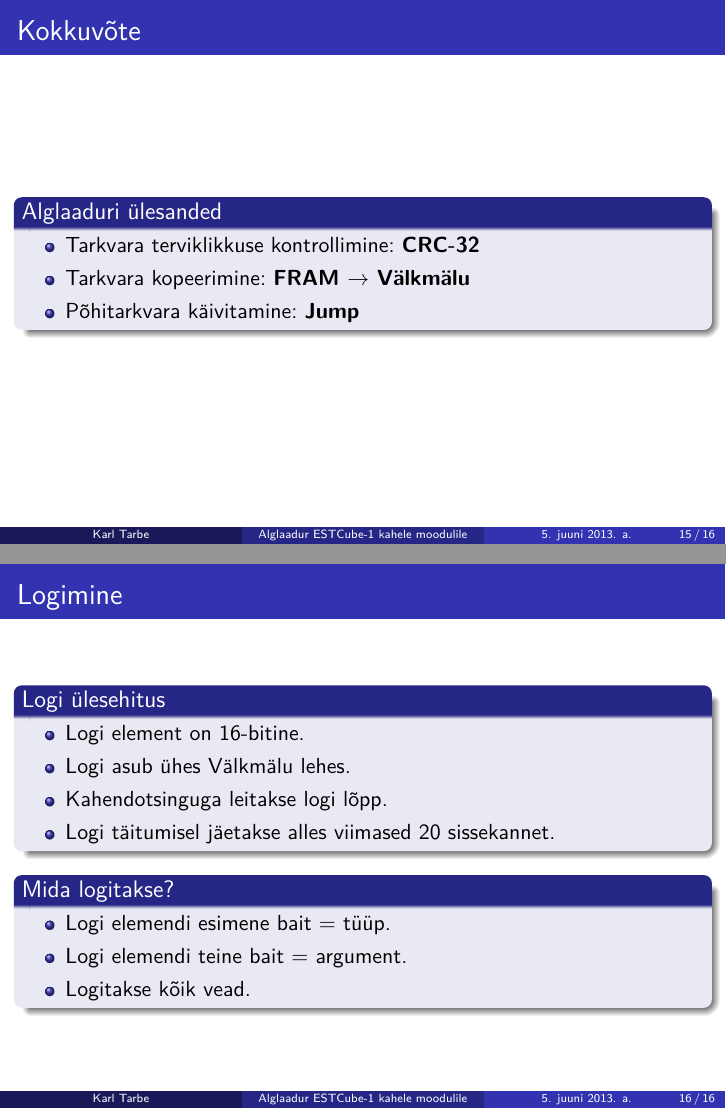
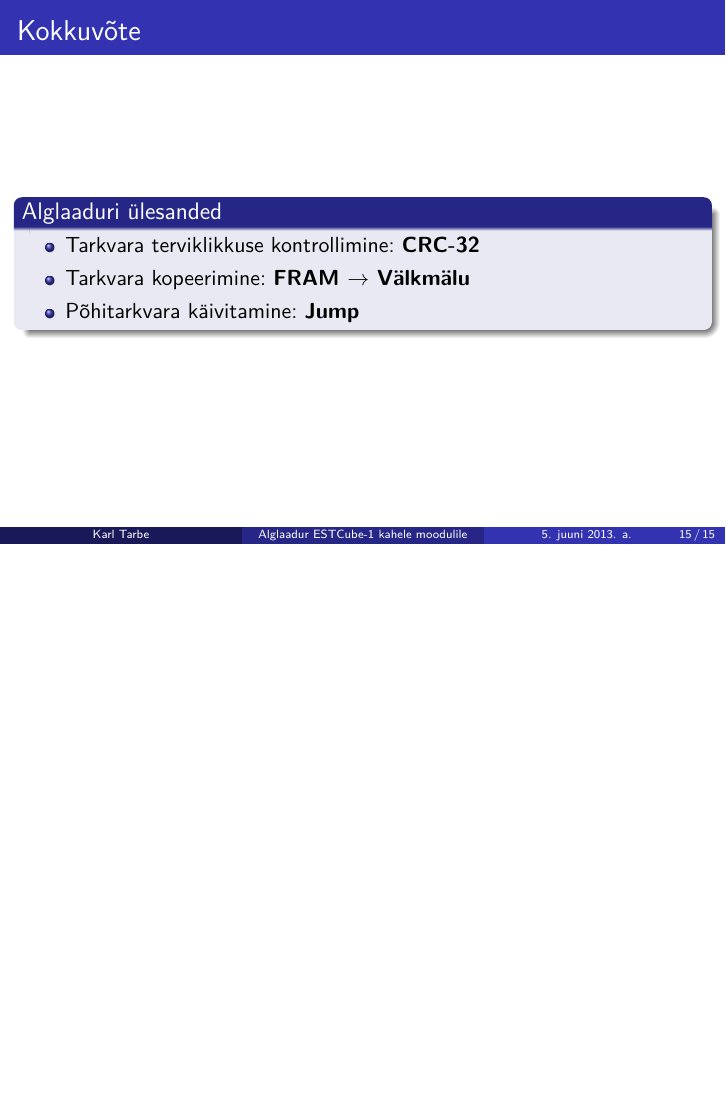
Before and after one commit to karulont/BSc_thesis, LaTeX slides (kaitsmine.tex): pages 15 and 16 of 16 before the commit and page 15 of 15 after it, the two joined at a grey line, the shorter picture padded with empty space. Compiled offline with pdfLaTeX.

Commit message:
Removed frame about logging.

```diff
--- a/kaitsmine.tex
+++ b/kaitsmine.tex
@@ -239,23 +239,4 @@
         \end{itemize}
     \end{block}
 \end{frame}
-
-\begin{frame}{Logimine}
-    \begin{block}{Logi ülesehitus}
-        \begin{itemize}
-            \item Logi element on 16-bitine.
-            \item Logi asub ühes Välkmälu lehes.
-            \item Kahendotsinguga leitakse logi lõpp.
-            \item Logi täitumisel jäetakse alles viimased 20 sissekannet.
-        \end{itemize}
-    \end{block}
-    \begin{block}{Mida logitakse?}
-        \begin{itemize}
-            \item Logi elemendi esimene bait = tüüp.
-            \item Logi elemendi teine bait = argument.
-            \item Logitakse kõik vead.
-        \end{itemize}
-    \end{block}
-\end{frame}
-
 \end{document}
```
Also changed, not shown: kaitsmine.pdf.
